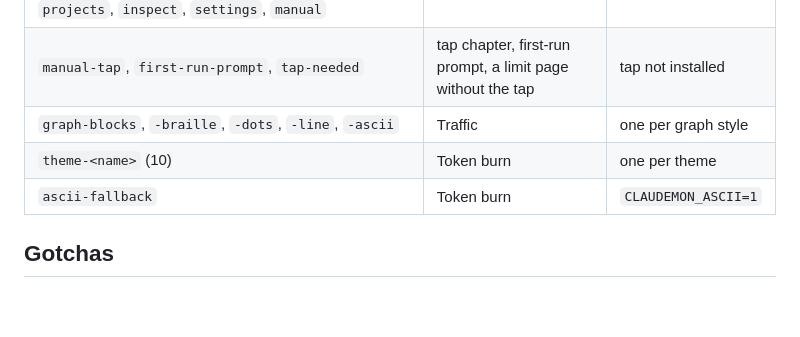
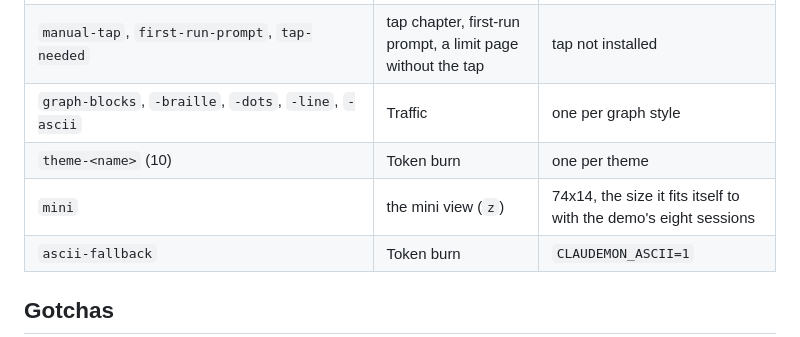
Before and after one commit to todddube/claudeMon, a Markdown page: utils/README.md, the part around the change. GitHub-like rendering; blank space fills up the shorter version.

```diff
--- a/utils/README.md
+++ b/utils/README.md
@@ -81,6 +81,7 @@ The name becomes `screenshots/<name>.png`; reference it from the main README. Th
 | `manual-tap`, `first-run-prompt`, `tap-needed` | tap chapter, first-run prompt, a limit page without the tap | tap not installed |
 | `graph-blocks`, `-braille`, `-dots`, `-line`, `-ascii` | Traffic | one per graph style |
 | `theme-<name>` (10) | Token burn | one per theme |
+| `mini` | the mini view (`z`) | 74x14, the size it fits itself to with the demo's eight sessions |
 | `ascii-fallback` | Token burn | `CLAUDEMON_ASCII=1` |
 
 ## Gotchas
```
Also changed, not shown: README.md (+11 -0 lines), screenshots/mini.png (added), 5 other files.
